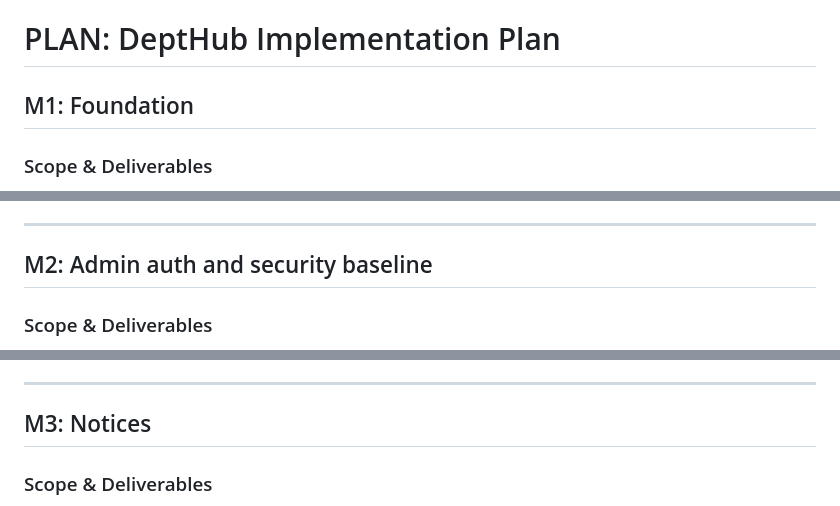
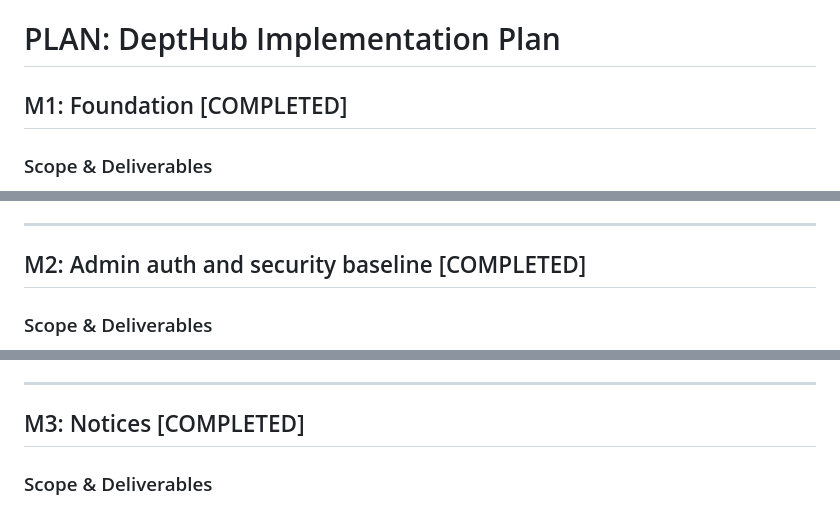
Before and after one commit to arafatsheikh098/DeptHub, a Markdown page: PLAN.md, 3 parts joined by grey strips. Rendered like a GitHub page.

Commit message:
docs(plan): update M1-M4 status to completed

```diff
--- a/PLAN.md
+++ b/PLAN.md
@@ -1,6 +1,6 @@
 # PLAN: DeptHub Implementation Plan
 
-## M1: Foundation
+## M1: Foundation [COMPLETED]
 ### Scope & Deliverables
 - Project configuration (`app/config.py`) using `pydantic-settings`, reading from environment with documented `.env.example`. Refuses default secret in production.
 - Database session dependency and engine setup (`app/database.py`) supporting both SQLite and PostgreSQL.
@@ -43,7 +43,7 @@
 
 ---
 
-## M2: Admin auth and security baseline
+## M2: Admin auth and security baseline [COMPLETED]
 ### Scope & Deliverables
 - Password hashing with argon2-cffi (`app/auth.py`).
 - Session management using Starlette SessionMiddleware with signed cookies (HttpOnly, SameSite=Lax, Secure in production).
@@ -68,7 +68,7 @@
 
 ---
 
-## M3: Notices
+## M3: Notices [COMPLETED]
 ### Scope & Deliverables
 - Admin CRUD for Notices: title (max 150), plain-text body (line breaks preserved), category (General, Academic, Exam, Event, Scholarship, Job), pinned, optional external link (http/https only), optional batch, draft/published, published_at.
 - Public notice board at `/`: pinned notices first, then newest published_at; search (title + body); category and batch filters; 10 items per pagination page; works without JS, enhanced with HTMX.
```
Also changed, not shown: other parts of PLAN.md (+1 -1 lines).
